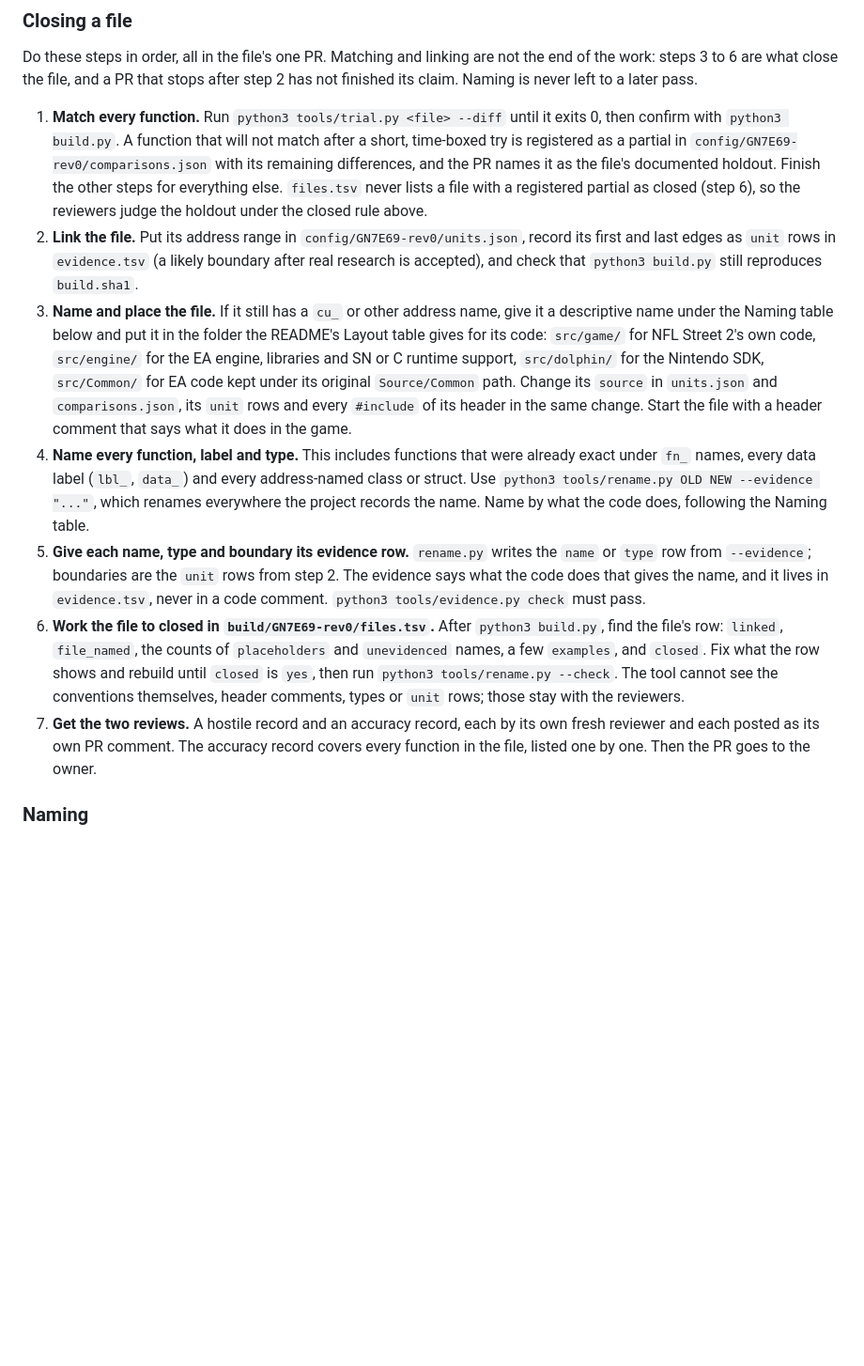
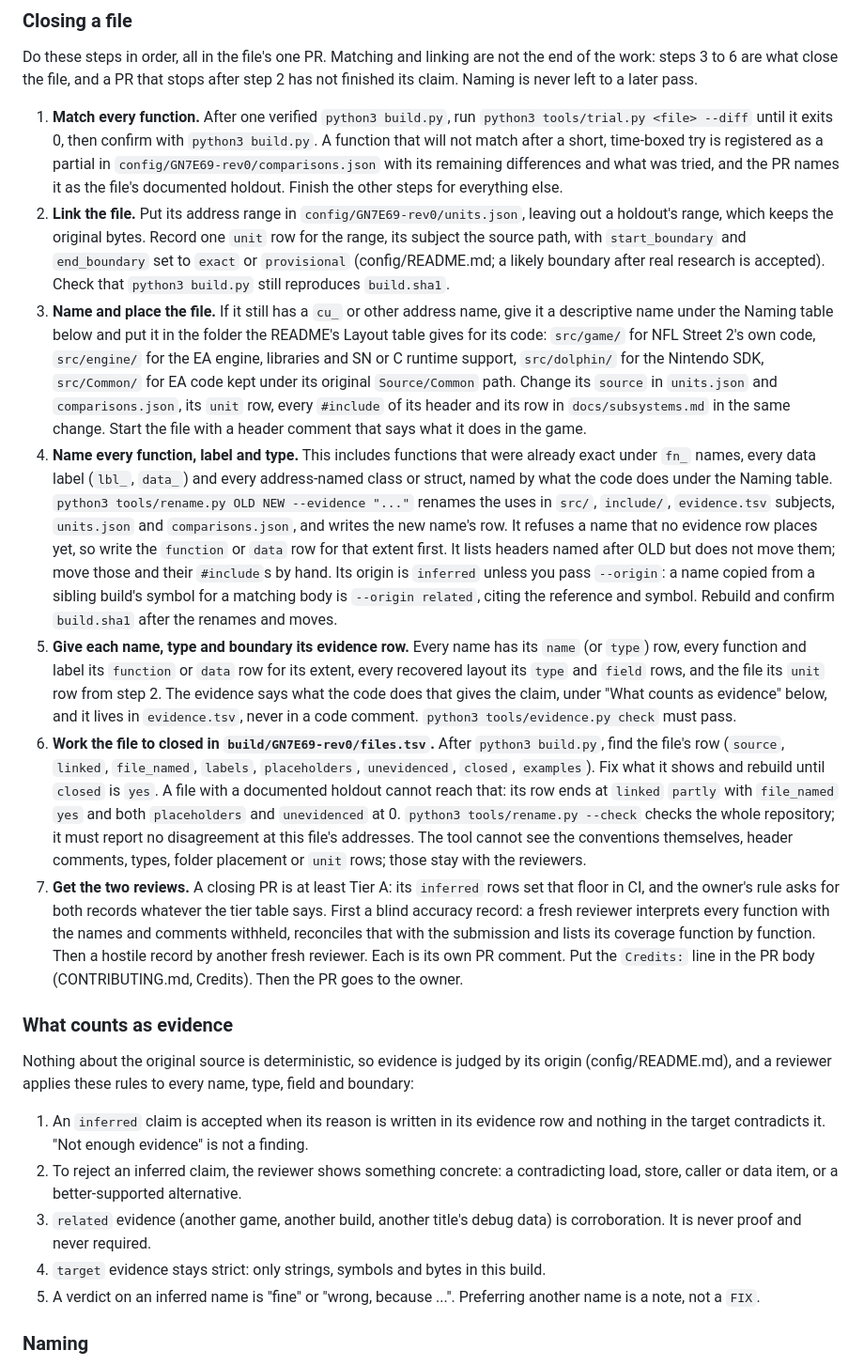
Before and after one commit to mitsevox/nflstreet2, a Markdown page: AGENTS.md, the part around the change. Shown at 94% size. GitHub-like rendering; blank space fills up the shorter version.

Commit message:
Docs: fix closing-procedure review findings; add the evidence rule (GN7E69-rev0)
Closing a file: holdout end state in files.tsv, one unit row per range,
rename.py's limits and --origin related, function/data/type rows, build.sha1
after renames, repo-wide rename --check, blind accuracy record, Tier A floor,
Credits line. New "What counts as evidence" (owner, 2026-11-05): inferred
claims with a written reason and no contradiction are accepted; rejection
needs a concrete contradiction; related is corroboration only; target stays
strict. The hostile checklist's Names and Unit boundaries rows carry it.

Co-Authored-By: Claude Opus 5.5 <noreply@anthropic.com>
Claude-Session: https://claude.ai/code/session_0196PkRhBq2nbfZbED8A1eMA

```diff
--- a/AGENTS.md
+++ b/AGENTS.md
@@ -48,13 +48,23 @@ Before calling a shared change safe for every target, an agent has done four thi
 
 Do these steps in order, all in the file's one PR. Matching and linking are not the end of the work: steps 3 to 6 are what close the file, and a PR that stops after step 2 has not finished its claim. Naming is never left to a later pass.
 
-1. **Match every function.** Run `python3 tools/trial.py <file> --diff` until it exits 0, then confirm with `python3 build.py`. A function that will not match after a short, time-boxed try is registered as a partial in `config/GN7E69-rev0/comparisons.json` with its remaining differences, and the PR names it as the file's documented holdout. Finish the other steps for everything else. `files.tsv` never lists a file with a registered partial as closed (step 6), so the reviewers judge the holdout under the closed rule above.
-2. **Link the file.** Put its address range in `config/GN7E69-rev0/units.json`, record its first and last edges as `unit` rows in `evidence.tsv` (a likely boundary after real research is accepted), and check that `python3 build.py` still reproduces `build.sha1`.
-3. **Name and place the file.** If it still has a `cu_` or other address name, give it a descriptive name under the Naming table below and put it in the folder the README's Layout table gives for its code: `src/game/` for NFL Street 2's own code, `src/engine/` for the EA engine, libraries and SN or C runtime support, `src/dolphin/` for the Nintendo SDK, `src/Common/` for EA code kept under its original `Source/Common` path. Change its `source` in `units.json` and `comparisons.json`, its `unit` rows and every `#include` of its header in the same change. Start the file with a header comment that says what it does in the game.
-4. **Name every function, label and type.** This includes functions that were already exact under `fn_` names, every data label (`lbl_`, `data_`) and every address-named class or struct. Use `python3 tools/rename.py OLD NEW --evidence "..."`, which renames everywhere the project records the name. Name by what the code does, following the Naming table.
-5. **Give each name, type and boundary its evidence row.** `rename.py` writes the `name` or `type` row from `--evidence`; boundaries are the `unit` rows from step 2. The evidence says what the code does that gives the name, and it lives in `evidence.tsv`, never in a code comment. `python3 tools/evidence.py check` must pass.
-6. **Work the file to closed in `build/GN7E69-rev0/files.tsv`.** After `python3 build.py`, find the file's row: `linked`, `file_named`, the counts of `placeholders` and `unevidenced` names, a few `examples`, and `closed`. Fix what the row shows and rebuild until `closed` is `yes`, then run `python3 tools/rename.py --check`. The tool cannot see the conventions themselves, header comments, types or `unit` rows; those stay with the reviewers.
-7. **Get the two reviews.** A hostile record and an accuracy record, each by its own fresh reviewer and each posted as its own PR comment. The accuracy record covers every function in the file, listed one by one. Then the PR goes to the owner.
+1. **Match every function.** After one verified `python3 build.py`, run `python3 tools/trial.py <file> --diff` until it exits 0, then confirm with `python3 build.py`. A function that will not match after a short, time-boxed try is registered as a partial in `config/GN7E69-rev0/comparisons.json` with its remaining differences and what was tried, and the PR names it as the file's documented holdout. Finish the other steps for everything else.
+2. **Link the file.** Put its address range in `config/GN7E69-rev0/units.json`, leaving out a holdout's range, which keeps the original bytes. Record one `unit` row for the range, its subject the source path, with `start_boundary` and `end_boundary` set to `exact` or `provisional` (config/README.md; a likely boundary after real research is accepted). Check that `python3 build.py` still reproduces `build.sha1`.
+3. **Name and place the file.** If it still has a `cu_` or other address name, give it a descriptive name under the Naming table below and put it in the folder the README's Layout table gives for its code: `src/game/` for NFL Street 2's own code, `src/engine/` for the EA engine, libraries and SN or C runtime support, `src/dolphin/` for the Nintendo SDK, `src/Common/` for EA code kept under its original `Source/Common` path. Change its `source` in `units.json` and `comparisons.json`, its `unit` row, every `#include` of its header and its row in `docs/subsystems.md` in the same change. Start the file with a header comment that says what it does in the game.
+4. **Name every function, label and type.** This includes functions that were already exact under `fn_` names, every data label (`lbl_`, `data_`) and every address-named class or struct, named by what the code does under the Naming table. `python3 tools/rename.py OLD NEW --evidence "..."` renames the uses in `src/`, `include/`, `evidence.tsv` subjects, `units.json` and `comparisons.json`, and writes the new name's row. It refuses a name that no evidence row places yet, so write the `function` or `data` row for that extent first. It lists headers named after OLD but does not move them; move those and their `#include`s by hand. Its origin is `inferred` unless you pass `--origin`: a name copied from a sibling build's symbol for a matching body is `--origin related`, citing the reference and symbol. Rebuild and confirm `build.sha1` after the renames and moves.
+5. **Give each name, type and boundary its evidence row.** Every name has its `name` (or `type`) row, every function and label its `function` or `data` row for its extent, every recovered layout its `type` and `field` rows, and the file its `unit` row from step 2. The evidence says what the code does that gives the claim, under "What counts as evidence" below, and it lives in `evidence.tsv`, never in a code comment. `python3 tools/evidence.py check` must pass.
+6. **Work the file to closed in `build/GN7E69-rev0/files.tsv`.** After `python3 build.py`, find the file's row (`source`, `linked`, `file_named`, `labels`, `placeholders`, `unevidenced`, `closed`, `examples`). Fix what it shows and rebuild until `closed` is `yes`. A file with a documented holdout cannot reach that: its row ends at `linked` `partly` with `file_named` `yes` and both `placeholders` and `unevidenced` at 0. `python3 tools/rename.py --check` checks the whole repository; it must report no disagreement at this file's addresses. The tool cannot see the conventions themselves, header comments, types, folder placement or `unit` rows; those stay with the reviewers.
+7. **Get the two reviews.** A closing PR is at least Tier A: its `inferred` rows set that floor in CI, and the owner's rule asks for both records whatever the tier table says. First a blind accuracy record: a fresh reviewer interprets every function with the names and comments withheld, reconciles that with the submission and lists its coverage function by function. Then a hostile record by another fresh reviewer. Each is its own PR comment. Put the `Credits:` line in the PR body (CONTRIBUTING.md, Credits). Then the PR goes to the owner.
+
+### What counts as evidence
+
+Nothing about the original source is deterministic, so evidence is judged by its origin (config/README.md), and a reviewer applies these rules to every name, type, field and boundary:
+
+1. An `inferred` claim is accepted when its reason is written in its evidence row and nothing in the target contradicts it. "Not enough evidence" is not a finding.
+2. To reject an inferred claim, the reviewer shows something concrete: a contradicting load, store, caller or data item, or a better-supported alternative.
+3. `related` evidence (another game, another build, another title's debug data) is corroboration. It is never proof and never required.
+4. `target` evidence stays strict: only strings, symbols and bytes in this build.
+5. A verdict on an inferred name is "fine" or "wrong, because ...". Preferring another name is a note, not a `FIX`.
 
 ### Naming
 
```
Also changed, not shown: CONTRIBUTING.md (+3 -3 lines).
